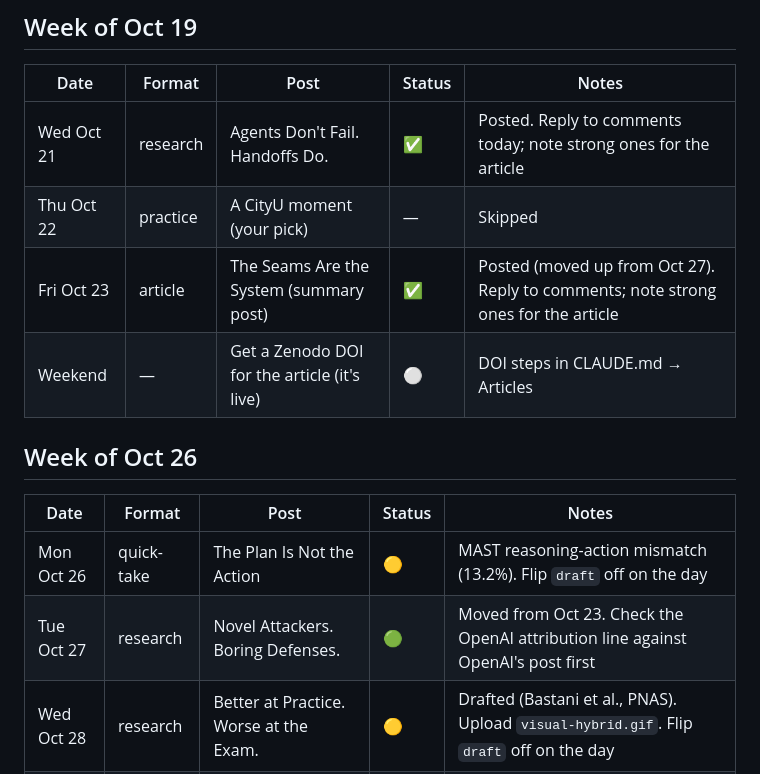
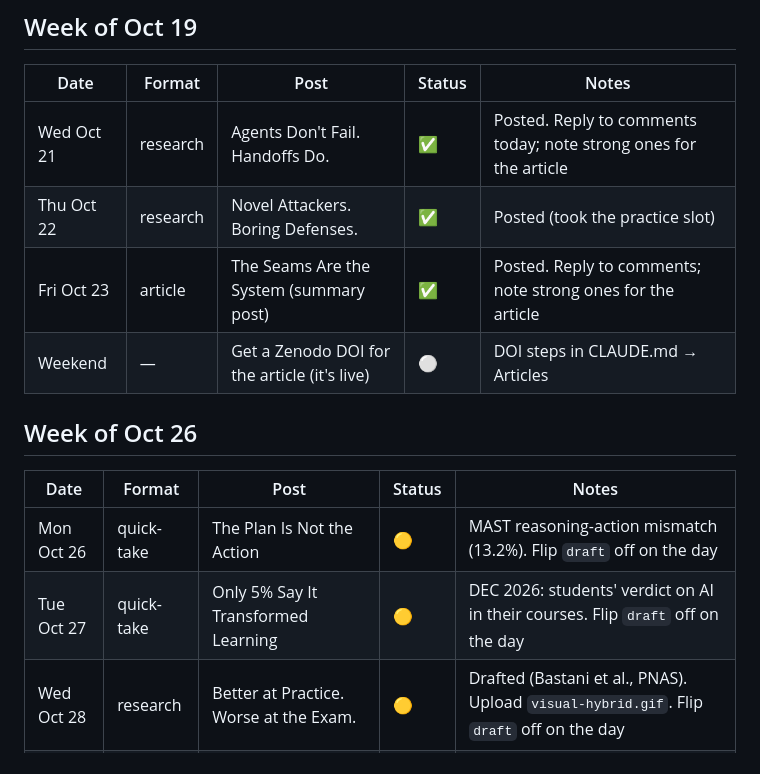
Before and after one commit to clarkngo/thought-engine, a Markdown page: SCHEDULE.md, the part around the change. Rendered like a GitHub page.

Commit message:
Record Novel Attackers as posted Oct 22 and queue an Oct 27 quick take
Co-Authored-By: Claude Opus 5.5 <noreply@anthropic.com>

```diff
--- a/SCHEDULE.md
+++ b/SCHEDULE.md
@@ -9,8 +9,8 @@ Status: ✅ posted · 🟢 ready · 🟡 drafted, needs review · 🔴 needs Cla
 | Date | Format | Post | Status | Notes |
 |---|---|---|---|---|
 | Wed Oct 21 | research | Agents Don't Fail. Handoffs Do. | ✅ | Posted. Reply to comments today; note strong ones for the article |
-| Thu Oct 22 | practice | A CityU moment (your pick) | — | Skipped |
-| Fri Oct 23 | article | The Seams Are the System (summary post) | ✅ | Posted (moved up from Oct 27). Reply to comments; note strong ones for the article |
+| Thu Oct 22 | research | Novel Attackers. Boring Defenses. | ✅ | Posted (took the practice slot) |
+| Fri Oct 23 | article | The Seams Are the System (summary post) | ✅ | Posted. Reply to comments; note strong ones for the article |
 | Weekend | — | Get a Zenodo DOI for the article (it's live) | ⚪ | DOI steps in CLAUDE.md → Articles |
 
 ## Week of Oct 26
@@ -18,7 +18,7 @@ Status: ✅ posted · 🟢 ready · 🟡 drafted, needs review · 🔴 needs Cla
 | Date | Format | Post | Status | Notes |
 |---|---|---|---|---|
 | Mon Oct 26 | quick-take | The Plan Is Not the Action | 🟡 | MAST reasoning-action mismatch (13.2%). Flip `draft` off on the day |
-| Tue Oct 27 | research | Novel Attackers. Boring Defenses. | 🟢 | Moved from Oct 23. Check the OpenAI attribution line against OpenAI's post first |
+| Tue Oct 27 | quick-take | Only 5% Say It Transformed Learning | 🟡 | DEC 2026: students' verdict on AI in their courses. Flip `draft` off on the day |
 | Wed Oct 28 | research | Better at Practice. Worse at the Exam. | 🟡 | Drafted (Bastani et al., PNAS). Upload `visual-hybrid.gif`. Flip `draft` off on the day |
 | Thu Oct 29 | practice | A CityU moment | 🔴 | Needs your input |
 | Fri Oct 30 | re-angle | "Four rules for the seams" carousel | ⚪ | Built from the article |
```
Also changed, not shown: 2 other files.
